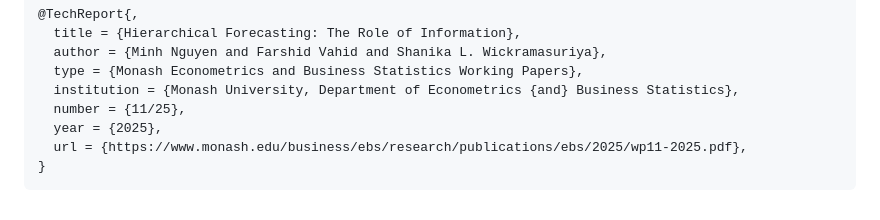
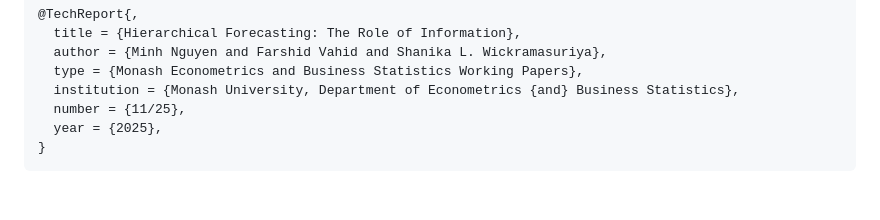
Before and after one commit to ShanikaLW/icomb, a Markdown page: authors.md, the part around one of its changes. Drawn GitHub-style.

```diff
--- a/authors.md
+++ b/authors.md
@@ -38,5 +37,4 @@ Business Statistics.
       institution = {Monash University, Department of Econometrics {and} Business Statistics},
       number = {11/25},
       year = {2025},
-      url = {https://www.monash.edu/business/ebs/research/publications/ebs/2025/wp11-2025.pdf},
     }
```
Also changed, not shown: other parts of authors.md (+0 -1 lines), index.md (+1 -2 lines), reference/icomb.md (+1 -2 lines), reference/figures/README-unnamed-chunk-2-1.png, 7 other files.
